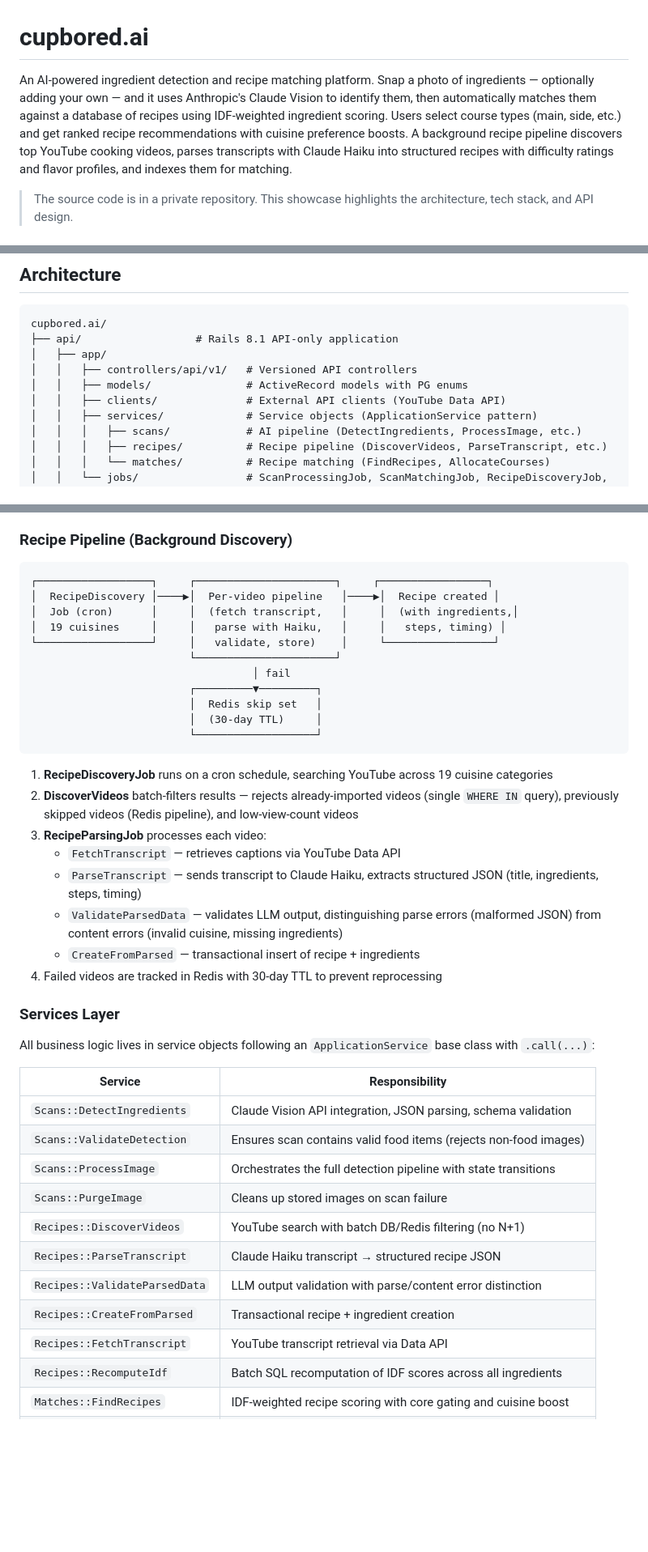
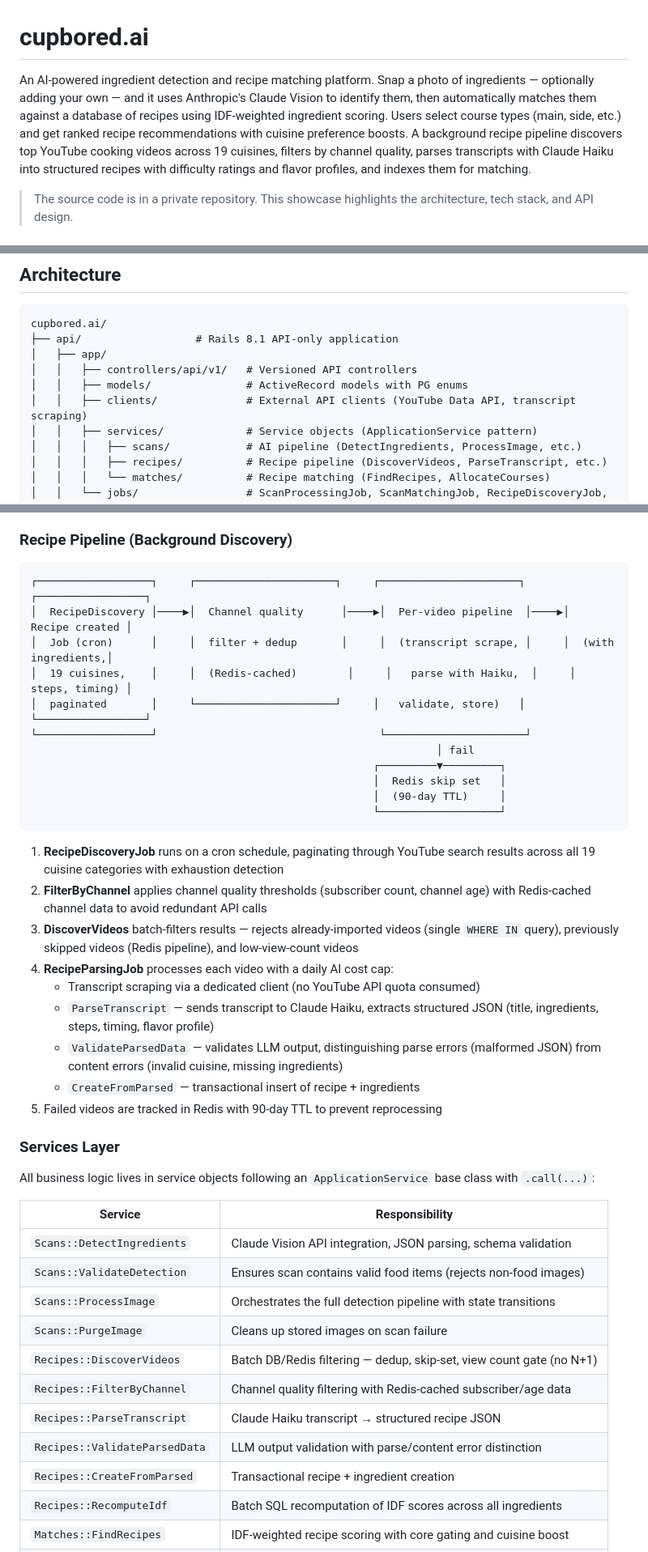
Before and after one commit to MarcusAl/cupbored-showcase, a Markdown page: README.md, 3 parts joined by grey strips. Shown at 81% size. Drawn GitHub-style; blank space fills up the shorter version.

Commit message:
docs: update README with recipe pipeline scaling changes

````diff
--- a/README.md
+++ b/README.md
@@ -1,6 +1,6 @@
 # cupbored.ai
 
-An AI-powered ingredient detection and recipe matching platform. Snap a photo of ingredients — optionally adding your own — and it uses Anthropic's Claude Vision to identify them, then automatically matches them against a database of recipes using IDF-weighted ingredient scoring. Users select course types (main, side, etc.) and get ranked recipe recommendations with cuisine preference boosts. A background recipe pipeline discovers top YouTube cooking videos, parses transcripts with Claude Haiku into structured recipes with difficulty ratings and flavor profiles, and indexes them for matching.
+An AI-powered ingredient detection and recipe matching platform. Snap a photo of ingredients — optionally adding your own — and it uses Anthropic's Claude Vision to identify them, then automatically matches them against a database of recipes using IDF-weighted ingredient scoring. Users select course types (main, side, etc.) and get ranked recipe recommendations with cuisine preference boosts. A background recipe pipeline discovers top YouTube cooking videos across 19 cuisines, filters by channel quality, parses transcripts with Claude Haiku into structured recipes with difficulty ratings and flavor profiles, and indexes them for matching.
 
 > The source code is in a private repository. This showcase highlights the architecture, tech stack, and API design.
 
@@ -29,7 +29,7 @@ cupbored.ai/
 │   ├── app/
 │   │   ├── controllers/api/v1/   # Versioned API controllers
 │   │   ├── models/               # ActiveRecord models with PG enums
-│   │   ├── clients/              # External API clients (YouTube Data API)
+│   │   ├── clients/              # External API clients (YouTube Data API, transcript scraping)
 │   │   ├── services/             # Service objects (ApplicationService pattern)
 │   │   │   ├── scans/            # AI pipeline (DetectIngredients, ProcessImage, etc.)
 │   │   │   ├── recipes/          # Recipe pipeline (DiscoverVideos, ParseTranscript, etc.)
@@ -76,27 +76,28 @@ cupbored.ai/
 ### Recipe Pipeline (Background Discovery)
 
 ```
-┌──────────────────┐     ┌──────────────────────┐     ┌─────────────────┐
-│  RecipeDiscovery │────▶│  Per-video pipeline   │────▶│  Recipe created │
-│  Job (cron)      │     │  (fetch transcript,   │     │  (with ingredients,│
-│  19 cuisines     │     │   parse with Haiku,   │     │   steps, timing) │
-└──────────────────┘     │   validate, store)    │     └─────────────────┘
-                         └──────────────────────┘
-                                   │ fail
-                         ┌─────────▼─────────┐
-                         │  Redis skip set   │
-                         │  (30-day TTL)     │
-                         └───────────────────┘
+┌──────────────────┐     ┌──────────────────────┐     ┌──────────────────────┐     ┌─────────────────┐
+│  RecipeDiscovery │────▶│  Channel quality      │────▶│  Per-video pipeline  │────▶│  Recipe created │
+│  Job (cron)      │     │  filter + dedup       │     │  (transcript scrape, │     │  (with ingredients,│
+│  19 cuisines,    │     │  (Redis-cached)        │     │   parse with Haiku,  │     │   steps, timing) │
+│  paginated       │     └──────────────────────┘     │   validate, store)   │     └─────────────────┘
+└──────────────────┘                                   └──────────────────────┘
+                                                                │ fail
+                                                      ┌─────────▼─────────┐
+                                                      │  Redis skip set   │
+                                                      │  (90-day TTL)     │
+                                                      └───────────────────┘
 ```
 
-1. **RecipeDiscoveryJob** runs on a cron schedule, searching YouTube across 19 cuisine categories
-2. **DiscoverVideos** batch-filters results — rejects already-imported videos (single `WHERE IN` query), previously skipped videos (Redis pipeline), and low-view-count videos
-3. **RecipeParsingJob** processes each video:
-   - `FetchTranscript` — retrieves captions via YouTube Data API
-   - `ParseTranscript` — sends transcript to Claude Haiku, extracts structured JSON (title, ingredients, steps, timing)
+1. **RecipeDiscoveryJob** runs on a cron schedule, paginating through YouTube search results across all 19 cuisine categories with exhaustion detection
+2. **FilterByChannel** applies channel quality thresholds (subscriber count, channel age) with Redis-cached channel data to avoid redundant API calls
+3. **DiscoverVideos** batch-filters results — rejects already-imported videos (single `WHERE IN` query), previously skipped videos (Redis pipeline), and low-view-count videos
+4. **RecipeParsingJob** processes each video with a daily AI cost cap:
+   - Transcript scraping via a dedicated client (no YouTube API quota consumed)
+   - `ParseTranscript` — sends transcript to Claude Haiku, extracts structured JSON (title, ingredients, steps, timing, flavor profile)
    - `ValidateParsedData` — validates LLM output, distinguishing parse errors (malformed JSON) from content errors (invalid cuisine, missing ingredients)
    - `CreateFromParsed` — transactional insert of recipe + ingredients
-4. Failed videos are tracked in Redis with 30-day TTL to prevent reprocessing
+5. Failed videos are tracked in Redis with 90-day TTL to prevent reprocessing
 
 ### Services Layer
 
@@ -108,11 +109,11 @@ All business logic lives in service objects following an `ApplicationService` ba
 | `Scans::ValidateDetection` | Ensures scan contains valid food items (rejects non-food images) |
 | `Scans::ProcessImage` | Orchestrates the full detection pipeline with state transitions |
 | `Scans::PurgeImage` | Cleans up stored images on scan failure |
-| `Recipes::DiscoverVideos` | YouTube search with batch DB/Redis filtering (no N+1) |
+| `Recipes::DiscoverVideos` | Batch DB/Redis filtering — dedup, skip-set, view count gate (no N+1) |
+| `Recipes::FilterByChannel` | Channel quality filtering with Redis-cached subscriber/age data |
 | `Recipes::ParseTranscript` | Claude Haiku transcript → structured recipe JSON |
 | `Recipes::ValidateParsedData` | LLM output validation with parse/content error distinction |
 | `Recipes::CreateFromParsed` | Transactional recipe + ingredient creation |
-| `Recipes::FetchTranscript` | YouTube transcript retrieval via Data API |
 | `Recipes::RecomputeIdf` | Batch SQL recomputation of IDF scores across all ingredients |
 | `Matches::FindRecipes` | IDF-weighted recipe scoring with core gating and cuisine boost |
 | `Matches::AllocateCourses` | Distributes recipe slots across user-selected courses |
````
Also changed, not shown: other parts of README.md (+1 -1 lines).
